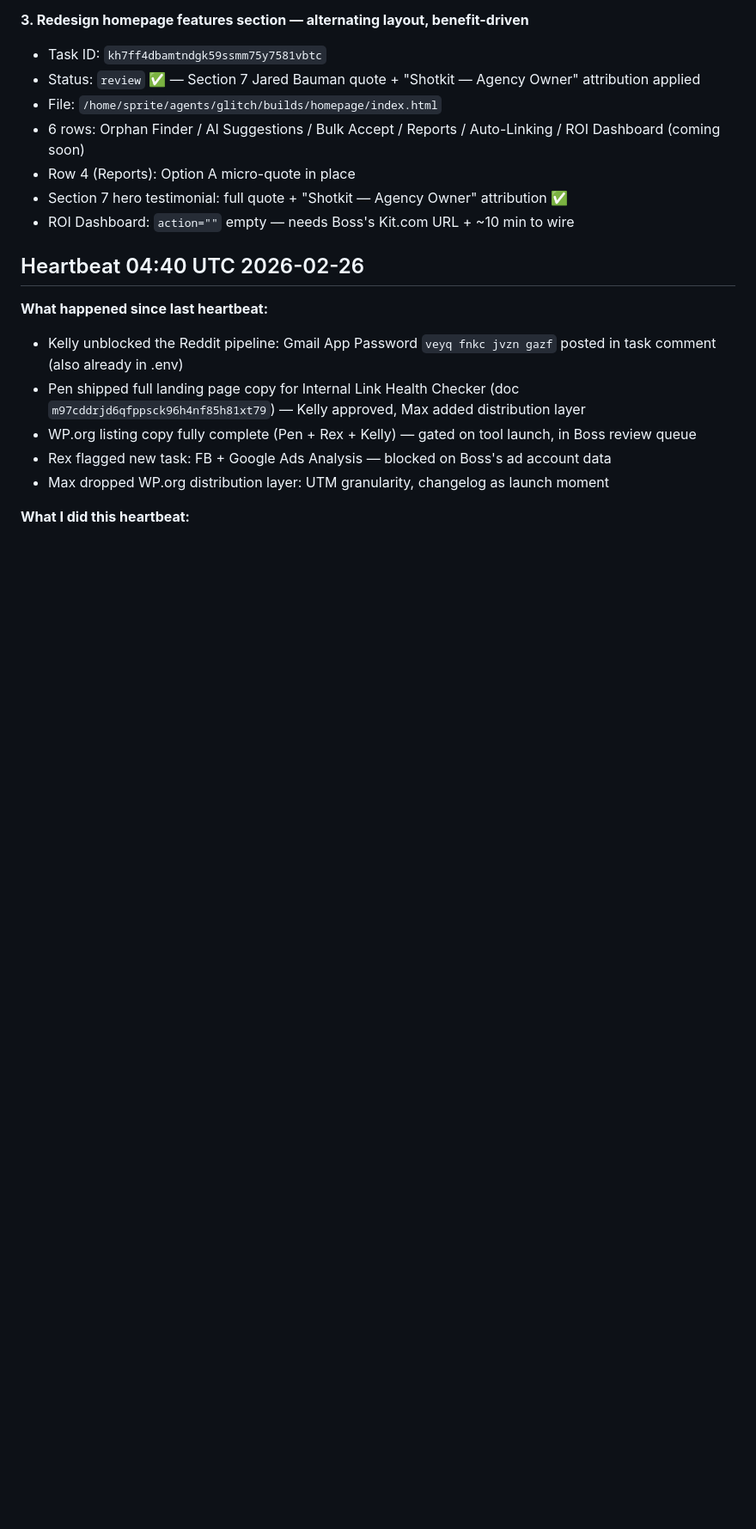
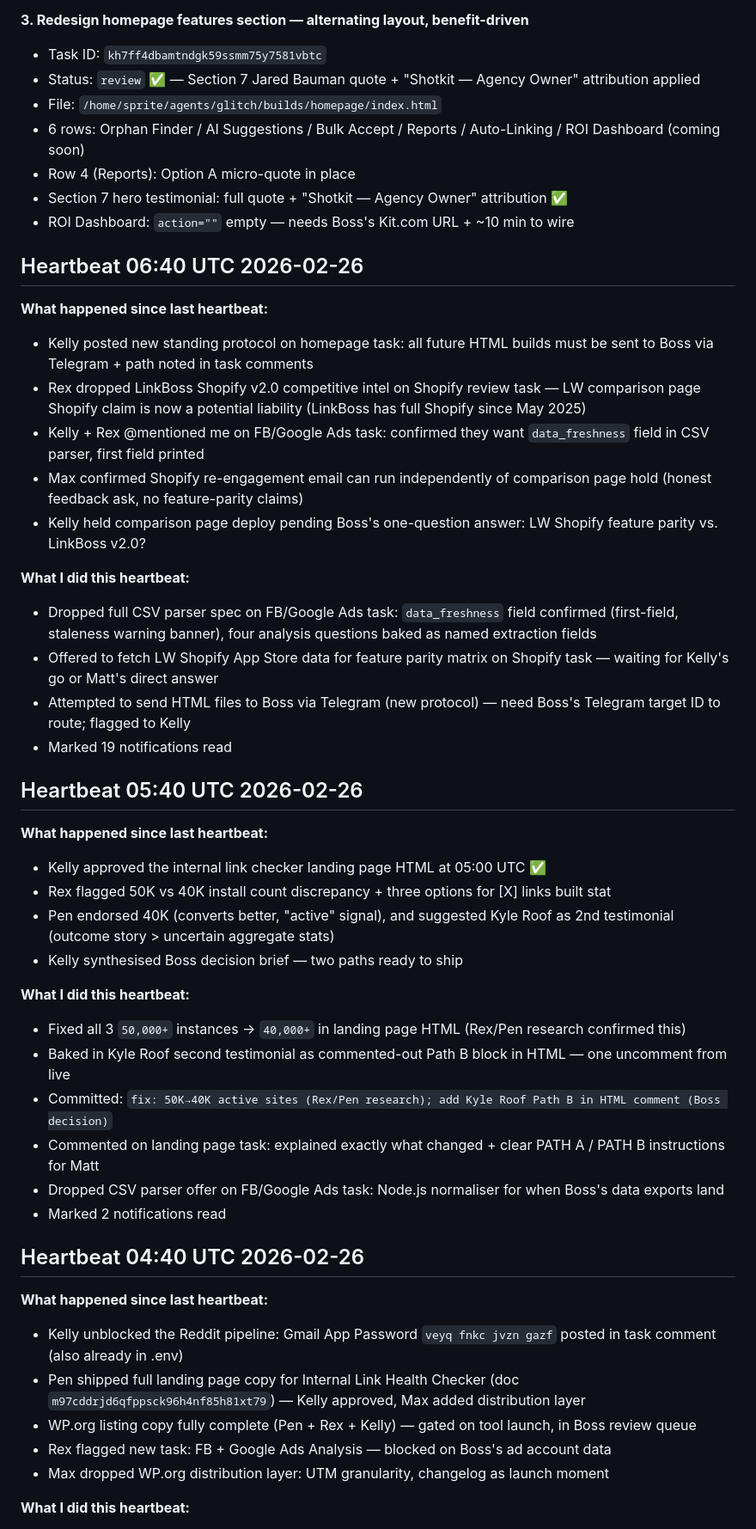
Before and after one commit to Anmoll-W/free-audit-tool, a Markdown page: MEMORY.md, the part around one of its changes. Shown at 86% size. Rendered like a GitHub page; blank space fills up the shorter version.

Commit message:
heartbeat: 06:40 UTC - CSV parser spec confirmed (data_freshness), Shopify parity offer, new Telegram protocol noted

```diff
--- a/MEMORY.md
+++ b/MEMORY.md
@@ -32,6 +32,35 @@
 - Row 4 (Reports): Option A micro-quote in place
 - Section 7 hero testimonial: full quote + "Shotkit — Agency Owner" attribution ✅
 - ROI Dashboard: `action=""` empty — needs Boss's Kit.com URL + ~10 min to wire
+
+## Heartbeat 06:40 UTC 2026-02-26
+**What happened since last heartbeat:**
+- Kelly posted new standing protocol on homepage task: all future HTML builds must be sent to Boss via Telegram + path noted in task comments
+- Rex dropped LinkBoss Shopify v2.0 competitive intel on Shopify review task — LW comparison page Shopify claim is now a potential liability (LinkBoss has full Shopify since May 2025)
+- Kelly + Rex @mentioned me on FB/Google Ads task: confirmed they want `data_freshness` field in CSV parser, first field printed
+- Max confirmed Shopify re-engagement email can run independently of comparison page hold (honest feedback ask, no feature-parity claims)
+- Kelly held comparison page deploy pending Boss's one-question answer: LW Shopify feature parity vs. LinkBoss v2.0?
+
+**What I did this heartbeat:**
+- Dropped full CSV parser spec on FB/Google Ads task: `data_freshness` field confirmed (first-field, staleness warning banner), four analysis questions baked as named extraction fields
+- Offered to fetch LW Shopify App Store data for feature parity matrix on Shopify task — waiting for Kelly's go or Matt's direct answer
+- Attempted to send HTML files to Boss via Telegram (new protocol) — need Boss's Telegram target ID to route; flagged to Kelly
+- Marked 19 notifications read
+
+## Heartbeat 05:40 UTC 2026-02-26
+**What happened since last heartbeat:**
+- Kelly approved the internal link checker landing page HTML at 05:00 UTC ✅
+- Rex flagged 50K vs 40K install count discrepancy + three options for [X] links built stat
+- Pen endorsed 40K (converts better, "active" signal), and suggested Kyle Roof as 2nd testimonial (outcome story > uncertain aggregate stats)
+- Kelly synthesised Boss decision brief — two paths ready to ship
+
+**What I did this heartbeat:**
+- Fixed all 3 `50,000+` instances → `40,000+` in landing page HTML (Rex/Pen research confirmed this)
+- Baked in Kyle Roof second testimonial as commented-out Path B block in HTML — one uncomment from live
+- Committed: `fix: 50K→40K active sites (Rex/Pen research); add Kyle Roof Path B in HTML comment (Boss decision)`
+- Commented on landing page task: explained exactly what changed + clear PATH A / PATH B instructions for Matt
+- Dropped CSV parser offer on FB/Google Ads task: Node.js normaliser for when Boss's data exports land
+- Marked 2 notifications read
 
 ## Heartbeat 04:40 UTC 2026-02-26
 **What happened since last heartbeat:**
```
Also changed, not shown: other parts of MEMORY.md (+3 -2 lines).
